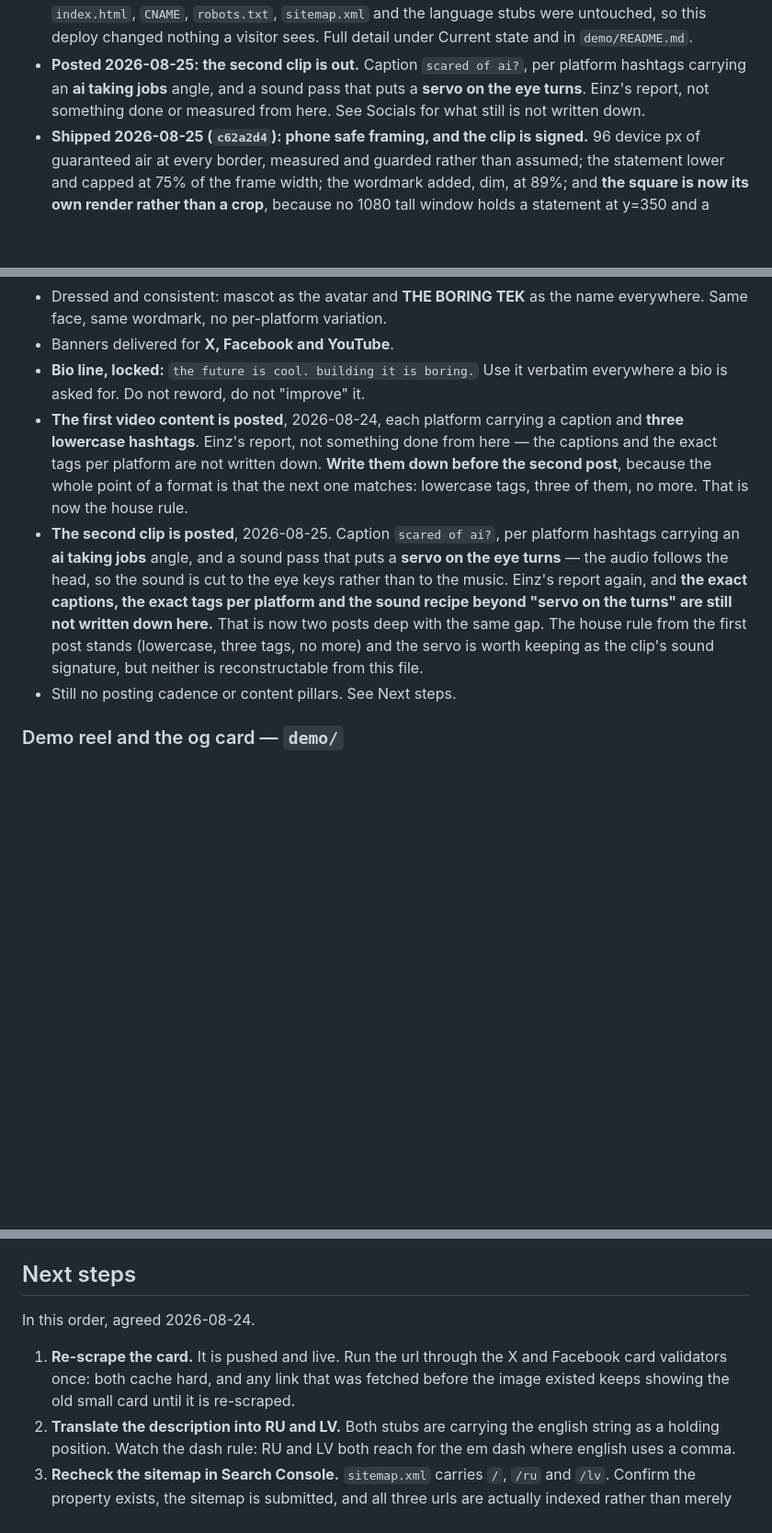
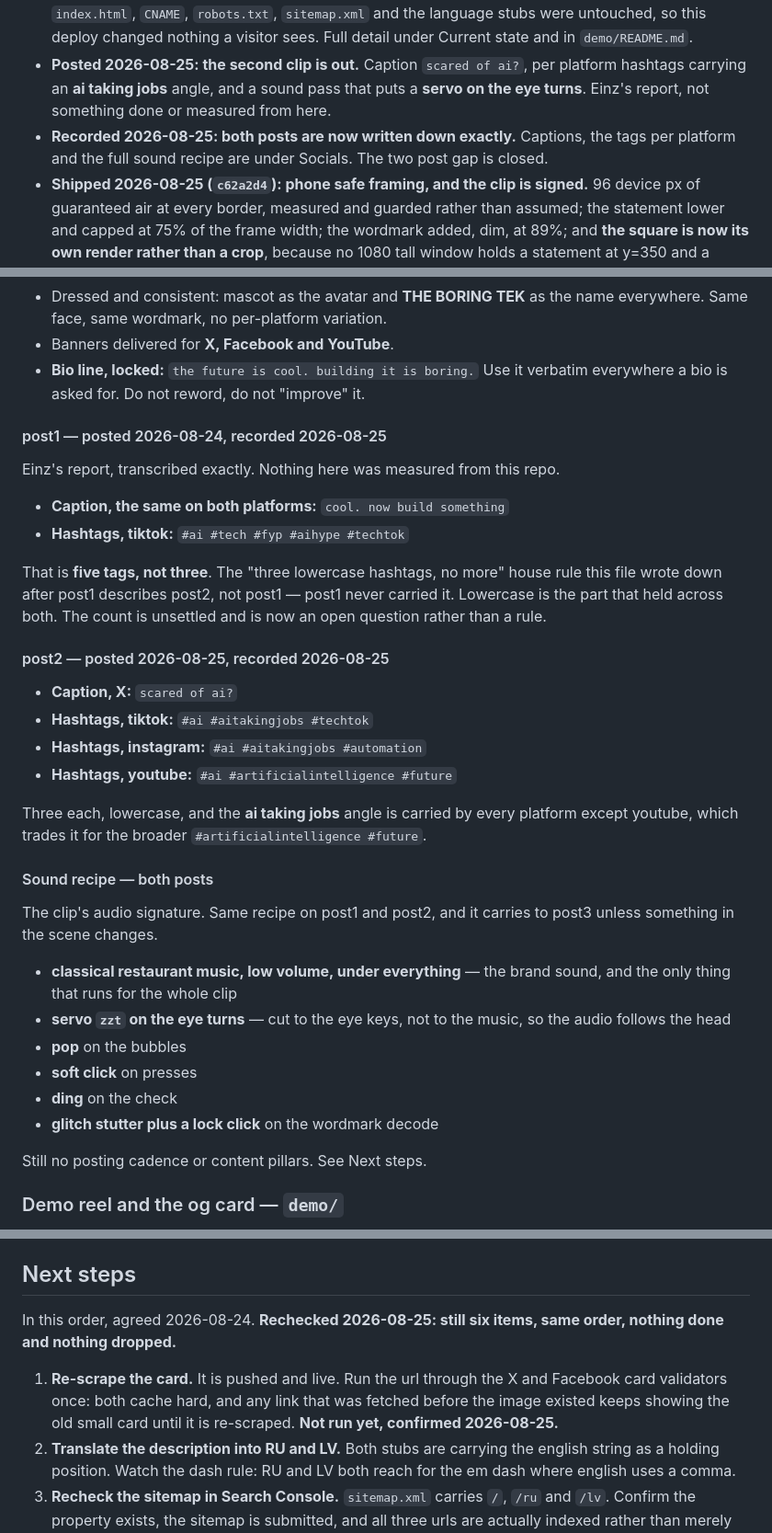
Before and after one commit to einzxx/boring-tek, a Markdown page: MEMORY.md, 3 parts joined by grey strips. Shown at 92% size. GitHub-like rendering; blank space fills up the shorter version.

Commit message:
docs: write down what the first two posts actually said
Two posts deep, MEMORY.md kept saying the captions, the per platform tags
and the sound recipe were not written down. They are now, verbatim.

post1 turns out to have carried five tags on tiktok, not the three this
file has been claiming since the day after. The "three lowercase, no more"
house rule describes post2 only, so the count moves to Open questions and
the stale Status line is corrected.

Next steps is unchanged: still six items, same order, card validators not
run, RU and LV descriptions still english.

Co-Authored-By: Claude Opus 5 (1M context) <noreply@anthropic.com>

```diff
--- a/MEMORY.md
+++ b/MEMORY.md
@@ -25,8 +25,9 @@ names in here either.
   visitor sees. Full detail under Current state and in `demo/README.md`.
 - **Posted 2026-08-25: the second clip is out.** Caption `scared of ai?`, per platform
   hashtags carrying an **ai taking jobs** angle, and a sound pass that puts a **servo
-  on the eye turns**. Einz's report, not something done or measured from here. See
-  Socials for what still is not written down.
+  on the eye turns**. Einz's report, not something done or measured from here.
+- **Recorded 2026-08-25: both posts are now written down exactly.** Captions, the tags
+  per platform and the full sound recipe are under Socials. The two post gap is closed.
 - **Shipped 2026-08-25 (`c62a2d4`): phone safe framing, and the clip is signed.** 96
   device px of guaranteed air at every border, measured and guarded rather than
   assumed; the statement lower and capped at 75% of the frame width; the wordmark
@@ -156,20 +158,44 @@ names in here either.
 - Banners delivered for **X, Facebook and YouTube**.
 - **Bio line, locked:** `the future is cool. building it is boring.`
   Use it verbatim everywhere a bio is asked for. Do not reword, do not "improve" it.
-- **The first video content is posted**, 2026-08-24, each platform carrying a caption
-  and **three lowercase hashtags**. Einz's report, not something done from here — the
-  captions and the exact tags per platform are not written down. **Write them down
-  before the second post**, because the whole point of a format is that the next one
-  matches: lowercase tags, three of them, no more. That is now the house rule.
-- **The second clip is posted**, 2026-08-25. Caption `scared of ai?`, per platform
-  hashtags carrying an **ai taking jobs** angle, and a sound pass that puts a **servo
-  on the eye turns** — the audio follows the head, so the sound is cut to the eye keys
-  rather than to the music. Einz's report again, and **the exact captions, the exact
-  tags per platform and the sound recipe beyond "servo on the turns" are still not
-  written down here.** That is now two posts deep with the same gap. The house rule
-  from the first post stands (lowercase, three tags, no more) and the servo is worth
-  keeping as the clip's sound signature, but neither is reconstructable from this file.
-- Still no posting cadence or content pillars. See Next steps.
+
+#### post1 — posted 2026-08-24, recorded 2026-08-25
+
+Einz's report, transcribed exactly. Nothing here was measured from this repo.
+
+- **Caption, the same on both platforms:** `cool. now build something`
+- **Hashtags, tiktok:** `#ai #tech #fyp #aihype #techtok`
+
+That is **five tags, not three**. The "three lowercase hashtags, no more" house rule
+this file wrote down after post1 describes post2, not post1 — post1 never carried it.
+Lowercase is the part that held across both. The count is unsettled and is now an open
+question rather than a rule.
+
+#### post2 — posted 2026-08-25, recorded 2026-08-25
+
+- **Caption, X:** `scared of ai?`
+- **Hashtags, tiktok:** `#ai #aitakingjobs #techtok`
+- **Hashtags, instagram:** `#ai #aitakingjobs #automation`
+- **Hashtags, youtube:** `#ai #artificialintelligence #future`
+
+Three each, lowercase, and the **ai taking jobs** angle is carried by every platform
+except youtube, which trades it for the broader `#artificialintelligence #future`.
+
+#### Sound recipe — both posts
+
+The clip's audio signature. Same recipe on post1 and post2, and it carries to post3
+unless something in the scene changes.
+
+- **classical restaurant music, low volume, under everything** — the brand sound, and
+  the only thing that runs for the whole clip
+- **servo `zzt` on the eye turns** — cut to the eye keys, not to the music, so the
+  audio follows the head
+- **pop** on the bubbles
+- **soft click** on presses
+- **ding** on the check
+- **glitch stutter plus a lock click** on the wordmark decode
+
+Still no posting cadence or content pillars. See Next steps.
 
 ### Demo reel and the og card — `demo/`
 
@@ -772,11 +798,13 @@ in `skills/page-builder/SKILL.md` → Mascot. That file is the source of truth.
 
 ## Next steps
 
-In this order, agreed 2026-08-24.
+In this order, agreed 2026-08-24. **Rechecked 2026-08-25: still six items, same order,
+nothing done and nothing dropped.**
 
 1. **Re-scrape the card.** It is pushed and live. Run the url through the X and Facebook
    card validators once: both cache hard, and any link that was fetched before the image
-   existed keeps showing the old small card until it is re-scraped.
+   existed keeps showing the old small card until it is re-scraped. **Not run yet,
+   confirmed 2026-08-25.**
 2. **Translate the description into RU and LV.** Both stubs are carrying the english
    string as a holding position. Watch the dash rule: RU and LV both reach for the em
    dash where english uses a comma.
```
Also changed, not shown: other parts of MEMORY.md (+7 -3 lines).
